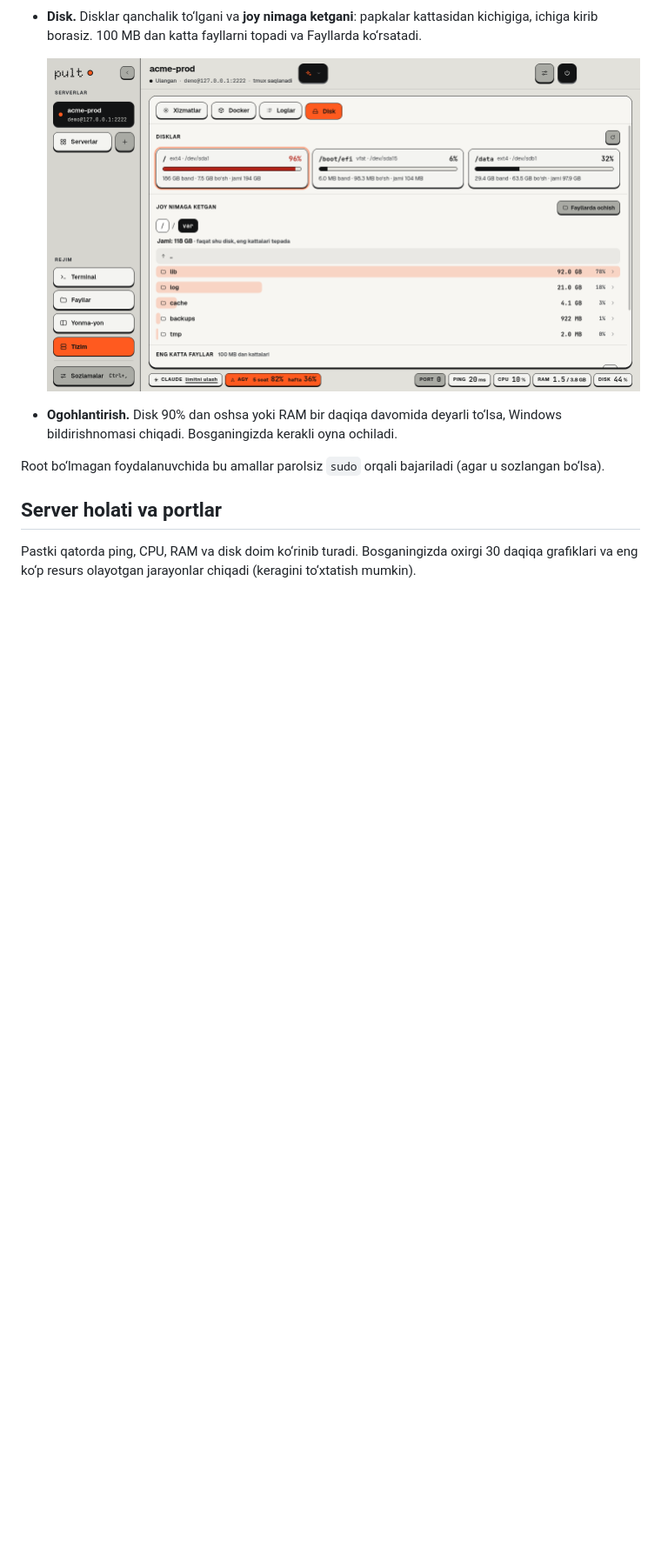
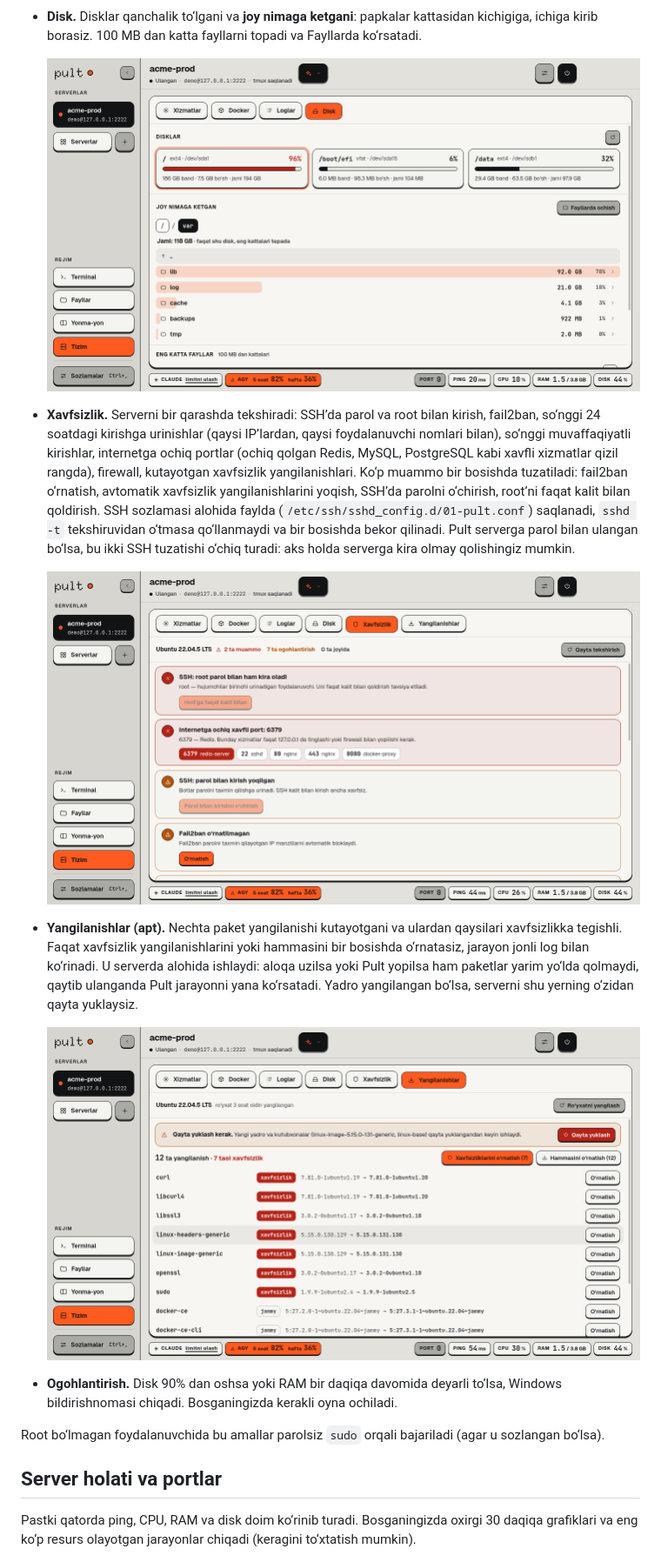
Before and after one commit to sheraliyz/Pult, a Markdown page: README.md, the part around one of its changes. Shown at 87% size. Drawn GitHub-style; pictures changed too: docs/security.png (added), docs/updates.png (added); blank space fills up the shorter version.

Commit message:
docs: README'da Xavfsizlik va Yangilanishlar
Co-Authored-By: Claude Opus 5.5 <noreply@anthropic.com>
Claude-Session: https://claude.ai/code/session_01E8NWchqSJTW5fxcQC74ARu

```diff
--- a/README.md
+++ b/README.md
@@ -81,6 +82,24 @@ Chap paneldagi **Tizim** (`Ctrl+Shift+4`): serverni terminalsiz boshqarish.
   100 MB dan katta fayllarni topadi va Fayllarda ko‘rsatadi.
 
   ![Disk](docs/system-disk.png)
+
+- **Xavfsizlik.** Serverni bir qarashda tekshiradi: SSH’da parol va root bilan kirish, fail2ban, so‘nggi 24 soatdagi
+  kirishga urinishlar (qaysi IP’lardan, qaysi foydalanuvchi nomlari bilan), so‘nggi muvaffaqiyatli kirishlar,
+  internetga ochiq portlar (ochiq qolgan Redis, MySQL, PostgreSQL kabi xavfli xizmatlar qizil rangda), firewall,
+  kutayotgan xavfsizlik yangilanishlari. Ko‘p muammo bir bosishda tuzatiladi: fail2ban o‘rnatish, avtomatik xavfsizlik
+  yangilanishlarini yoqish, SSH’da parolni o‘chirish, root’ni faqat kalit bilan qoldirish. SSH sozlamasi alohida faylda
+  (`/etc/ssh/sshd_config.d/01-pult.conf`) saqlanadi, `sshd -t` tekshiruvidan o‘tmasa qo‘llanmaydi va bir bosishda
+  bekor qilinadi. Pult serverga parol bilan ulangan bo‘lsa, bu ikki SSH tuzatishi o‘chiq turadi: aks holda serverga
+  kira olmay qolishingiz mumkin.
+
+  ![Xavfsizlik](docs/security.png)
+
+- **Yangilanishlar (apt).** Nechta paket yangilanishi kutayotgani va ulardan qaysilari xavfsizlikka tegishli.
+  Faqat xavfsizlik yangilanishlarini yoki hammasini bir bosishda o‘rnatasiz, jarayon jonli log bilan ko‘rinadi.
+  U serverda alohida ishlaydi: aloqa uzilsa yoki Pult yopilsa ham paketlar yarim yo‘lda qolmaydi, qaytib ulanganda
+  Pult jarayonni yana ko‘rsatadi. Yadro yangilangan bo‘lsa, serverni shu yerning o‘zidan qayta yuklaysiz.
+
+  ![Yangilanishlar](docs/updates.png)
 
 - **Ogohlantirish.** Disk 90% dan oshsa yoki RAM bir daqiqa davomida deyarli to‘lsa, Windows bildirishnomasi chiqadi.
   Bosganingizda kerakli oyna ochiladi.
```
Also changed, not shown: other parts of README.md (+5 -3 lines).
